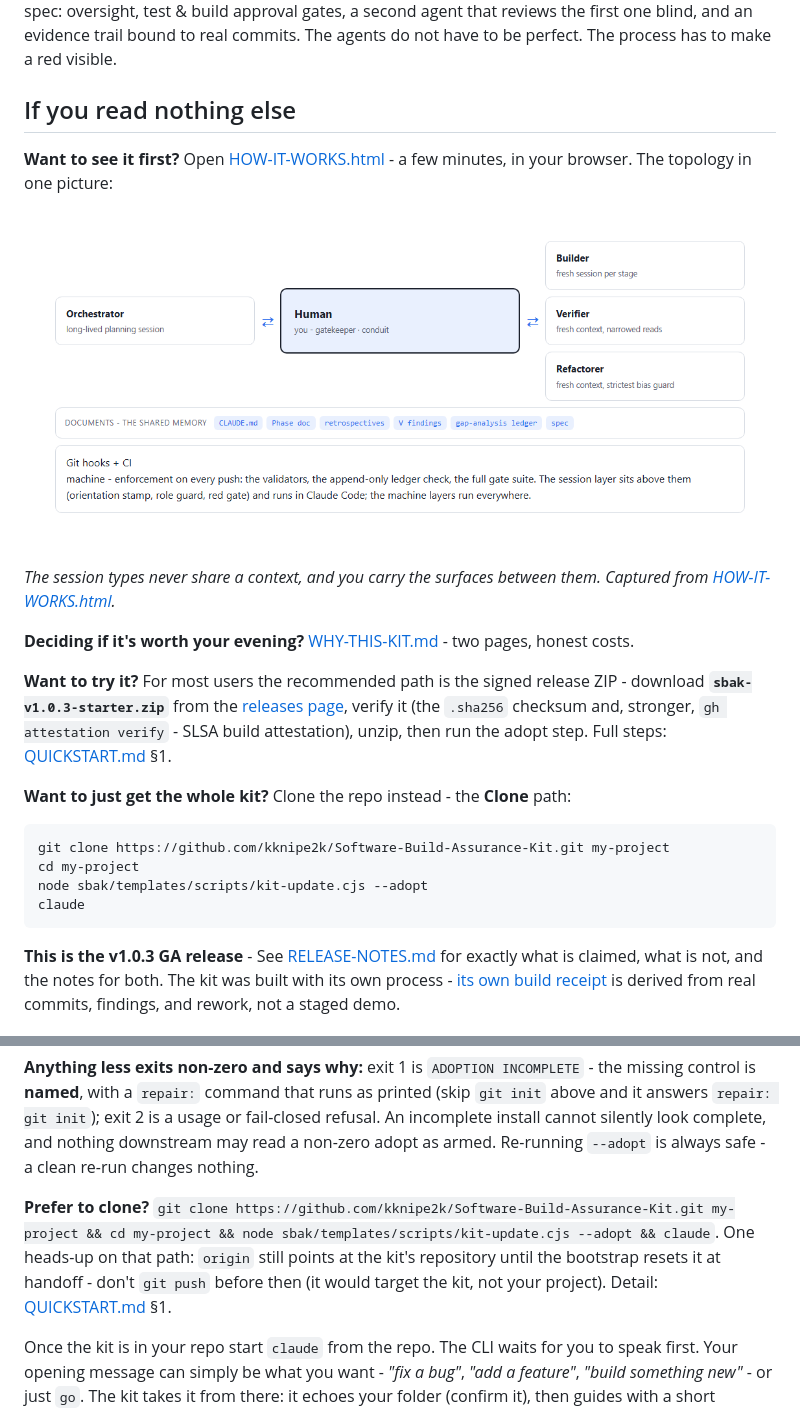
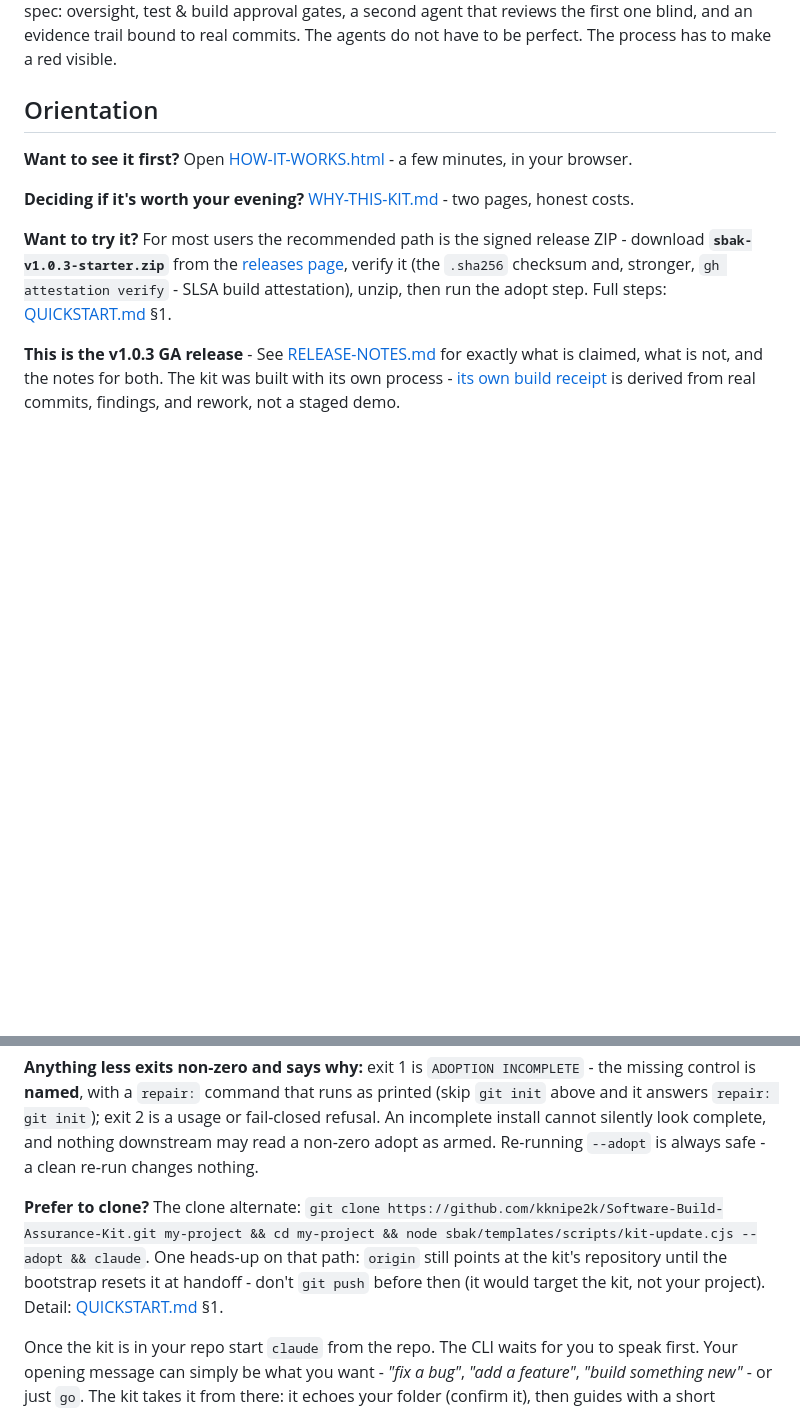
Before and after one commit to kknipe2k/Software-Build-Assurance-Kit, a Markdown page: README.md, 2 parts joined by grey strips. Rendered like a GitHub page; blank space fills up the shorter version.

Commit message:
README: Orientation section - retitle, drop the old centerpiece embed (the hero banner carries the visual), move clone to the Quickstart section as the labeled alternate

````diff
--- a/README.md
+++ b/README.md
@@ -11,27 +11,13 @@
 
 A drop-in kit that wraps a coding agent in controls you can check. AI agents write a lot of code, and the hard part is no longer getting code written - it is knowing whether what got written is the thing you asked for, and being able to show your work later. This kit gives an agent armed with a build spec: oversight, test & build approval gates, a second agent that reviews the first one blind, and an evidence trail bound to real commits. The agents do not have to be perfect. The process has to make a red visible.
 
-## If you read nothing else
+## Orientation
 
-**Want to see it first?** Open [HOW-IT-WORKS.html](sbak/HOW-IT-WORKS.html) - a few minutes, in your browser. The topology in one picture:
-
-![You in the middle: the orchestrator on one side; the fresh-session builder, verifier, and refactorer on the other; the shared documents and the machine enforcement underneath](sbak/how-it-works-centerpiece.png)
-
-*The session types never share a context, and you carry the surfaces between them. Captured from [HOW-IT-WORKS.html](sbak/HOW-IT-WORKS.html).*
+**Want to see it first?** Open [HOW-IT-WORKS.html](sbak/HOW-IT-WORKS.html) - a few minutes, in your browser.
 
 **Deciding if it's worth your evening?** [WHY-THIS-KIT.md](WHY-THIS-KIT.md) - two pages, honest costs.
 
 **Want to try it?** For most users the recommended path is the signed release ZIP - download **`sbak-v1.0.3-starter.zip`** from the [releases page](https://github.com/kknipe2k/Software-Build-Assurance-Kit/releases), verify it (the `.sha256` checksum and, stronger, `gh attestation verify` - SLSA build attestation), unzip, then run the adopt step. Full steps: [QUICKSTART.md](sbak/QUICKSTART.md) §1.
-
-**Want to just get the whole kit?** Clone the repo instead - the **Clone** path:
-
-```
-git clone https://github.com/kknipe2k/Software-Build-Assurance-Kit.git my-project
-cd my-project
-node sbak/templates/scripts/kit-update.cjs --adopt
-claude
-```
-
 
 **This is the v1.0.3 GA release** - See [RELEASE-NOTES.md](RELEASE-NOTES.md) for exactly what is claimed, what is not, and the notes for both.
 The kit was built with its own process - [its own build receipt](example-receipt.html) is derived from real commits, findings, and rework, not a staged demo.
@@ -127,7 +113,7 @@ claude
 
 **Anything less exits non-zero and says why:** exit 1 is `ADOPTION INCOMPLETE` - the missing control is **named**, with a `repair:` command that runs as printed (skip `git init` above and it answers `repair: git init`); exit 2 is a usage or fail-closed refusal. An incomplete install cannot silently look complete, and nothing downstream may read a non-zero adopt as armed. Re-running `--adopt` is always safe - a clean re-run changes nothing.
 
-**Prefer to clone?** `git clone https://github.com/kknipe2k/Software-Build-Assurance-Kit.git my-project && cd my-project && node sbak/templates/scripts/kit-update.cjs --adopt && claude`. One heads-up on that path: `origin` still points at the kit's repository until the bootstrap resets it at handoff - don't `git push` before then (it would target the kit, not your project). Detail: [QUICKSTART.md](sbak/QUICKSTART.md) §1.
+**Prefer to clone?** The clone alternate: `git clone https://github.com/kknipe2k/Software-Build-Assurance-Kit.git my-project && cd my-project && node sbak/templates/scripts/kit-update.cjs --adopt && claude`. One heads-up on that path: `origin` still points at the kit's repository until the bootstrap resets it at handoff - don't `git push` before then (it would target the kit, not your project). Detail: [QUICKSTART.md](sbak/QUICKSTART.md) §1.
 
 Once the kit is in your repo start `claude` from the repo.
 The CLI waits for you to speak first. Your opening message can simply be what you want - *"fix a bug"*, *"add a feature"*, *"build something new"* - or just `go`. The kit takes it from there: it echoes your folder (confirm it), then guides with a short interview - three asks:
````
